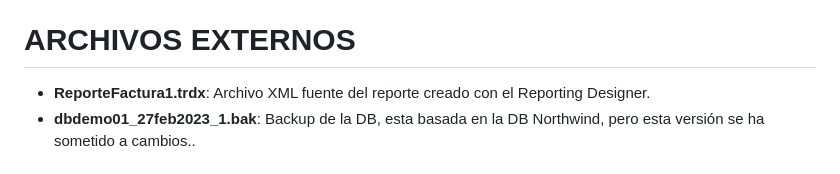
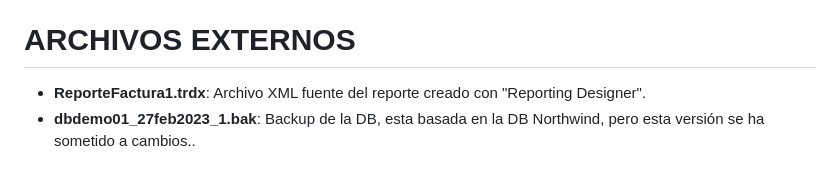
Before and after one commit to progress-cala-demos/TelerikUI.Blazor, a Markdown page: README.md, the part around the change. GitHub-like rendering.

```diff
--- a/README.md
+++ b/README.md
@@ -28,7 +28,7 @@ Esta Aplicación Web contiene ejemplos prácticos en el uso de algunos de los co
 	+ Copyright © [Creative-Tim](https://www.creative-tim.com/product/material-dashboard-pro)
 
 # ARCHIVOS EXTERNOS
-+ **ReporteFactura1.trdx**: Archivo XML fuente del reporte creado con el Reporting Designer.
++ **ReporteFactura1.trdx**: Archivo XML fuente del reporte creado con "Reporting Designer".
 + **dbdemo01_27feb2023_1.bak**: Backup de la DB, esta basada en la DB Northwind, pero esta versión se ha sometido a cambios..
 
 # ACERCA DEL AUTOR
```
